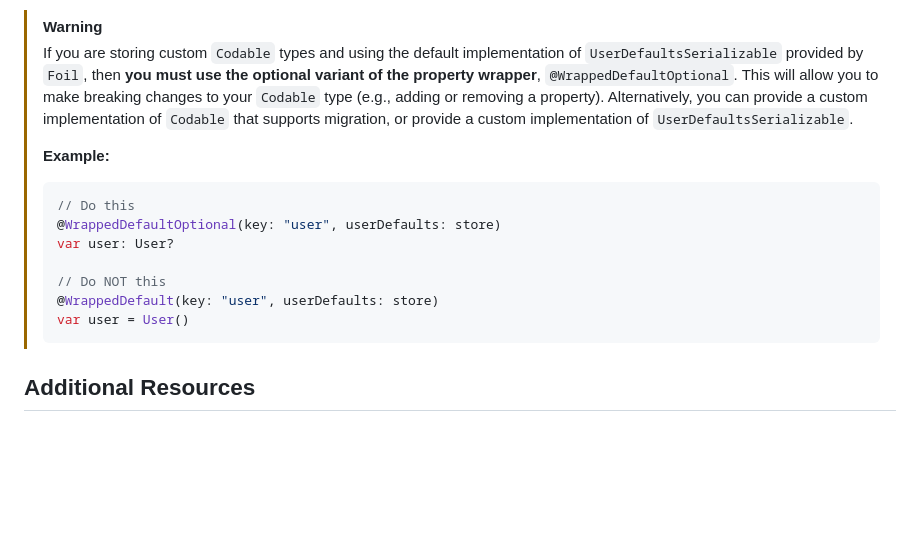
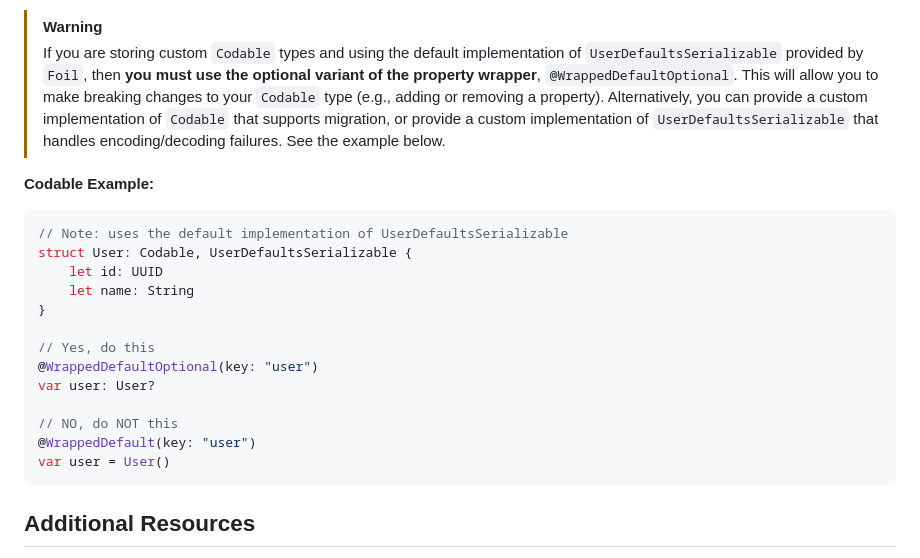
Before and after one commit to jessesquires/Foil, a Markdown page: README.md, the part around the change. Drawn GitHub-style; blank space fills up the shorter version.

````diff
--- a/README.md
+++ b/README.md
@@ -145,19 +145,24 @@ The following types are supported by default for use with `@WrappedDefault`.
 - `Codable` types
 
 > [!WARNING]
-> If you are storing custom `Codable` types and using the default implementation of `UserDefaultsSerializable` provided by `Foil`, then **you must use the optional variant of the property wrapper**, `@WrappedDefaultOptional`. This will allow you to make breaking changes to your `Codable` type (e.g., adding or removing a property). Alternatively, you can provide a custom implementation of `Codable` that supports migration, or provide a custom implementation of `UserDefaultsSerializable`.
->
-> **Example:**
->
-> ```swift
-> // Do this
-> @WrappedDefaultOptional(key: "user", userDefaults: store)
-> var user: User?
->
-> // Do NOT this
-> @WrappedDefault(key: "user", userDefaults: store)
-> var user = User()
-> ```
+> If you are storing custom `Codable` types and using the default implementation of `UserDefaultsSerializable` provided by `Foil`, then **you must use the optional variant of the property wrapper**, `@WrappedDefaultOptional`. This will allow you to make breaking changes to your `Codable` type (e.g., adding or removing a property). Alternatively, you can provide a custom implementation of `Codable` that supports migration, or provide a custom implementation of `UserDefaultsSerializable` that handles encoding/decoding failures. See the example below.
+
+**Codable Example:**
+```swift
+// Note: uses the default implementation of UserDefaultsSerializable
+struct User: Codable, UserDefaultsSerializable {
+    let id: UUID
+    let name: String
+}
+
+// Yes, do this
+@WrappedDefaultOptional(key: "user")
+var user: User?
+
+// NO, do NOT this
+@WrappedDefault(key: "user")
+var user = User()
+```
 
 ## Additional Resources
 
````
